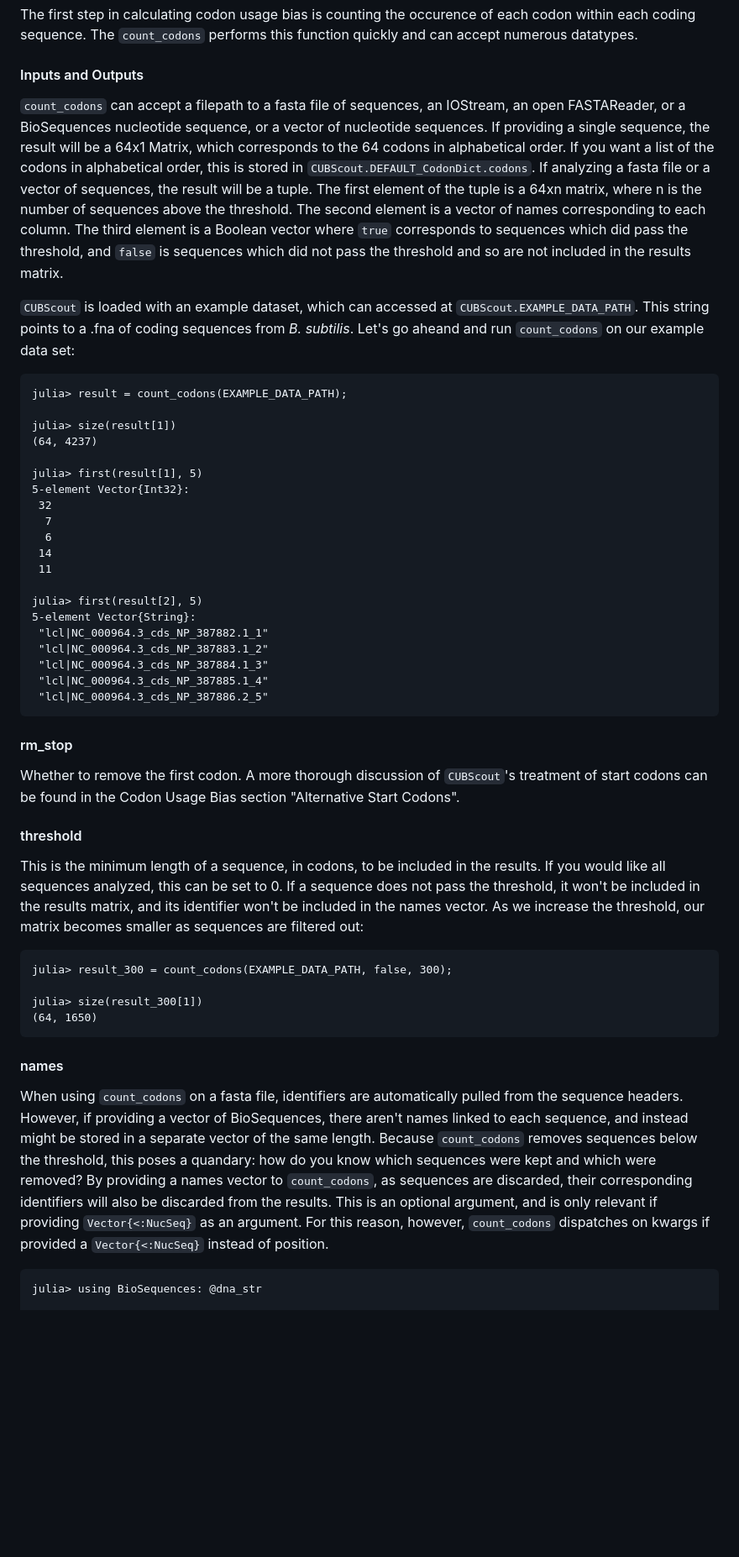
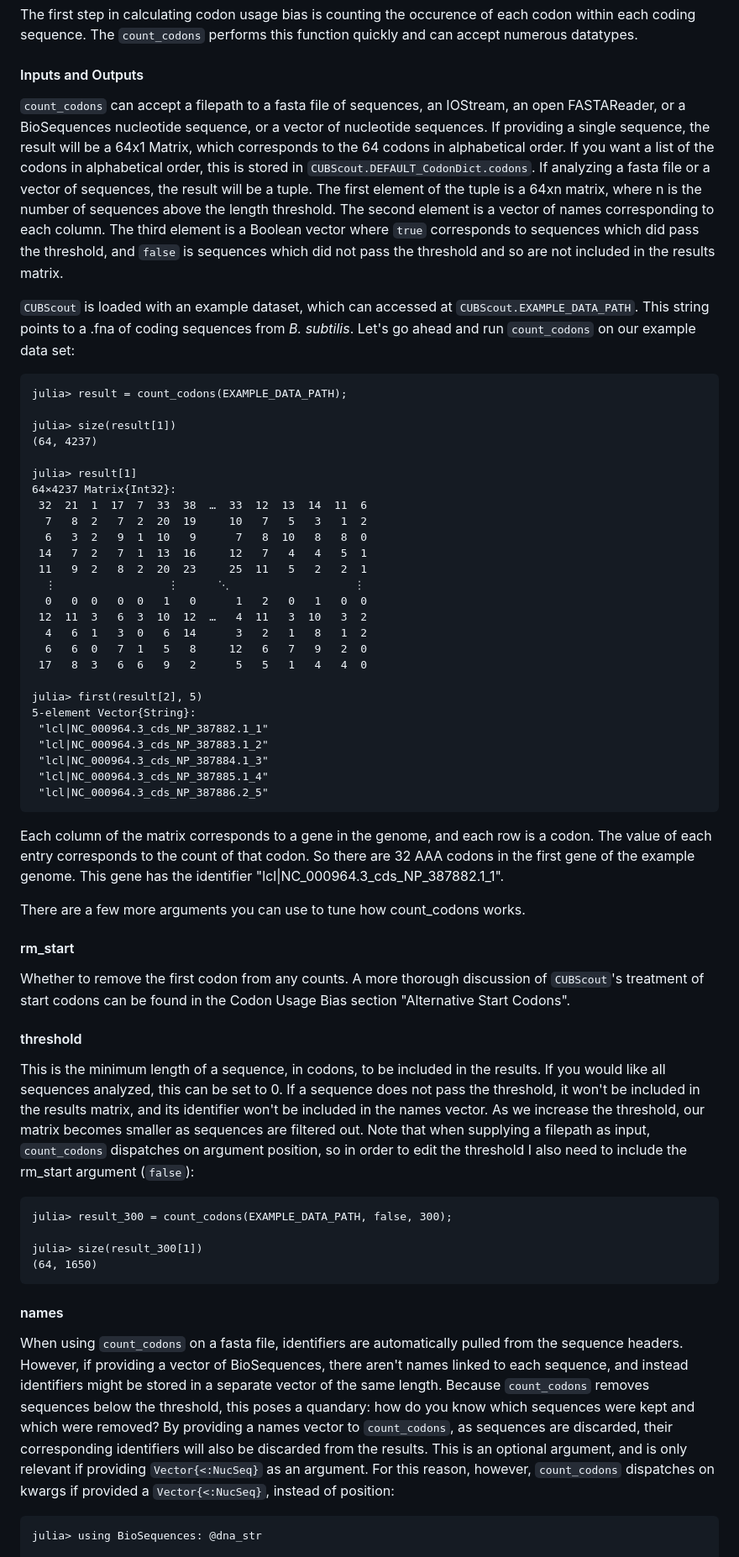
Before and after one commit to gus-pendleton/CUBScout.jl, a Markdown page: docs/src/codons.md, the part around one of its changes. Shown at 84% size. Rendered like a GitHub page; blank space fills up the shorter version.

Commit message:
Cleaning up documentation

````diff
--- a/docs/src/codons.md
+++ b/docs/src/codons.md
@@ -8,9 +8,9 @@ The first step in calculating codon usage bias is counting the occurence of each
 
 #### Inputs and Outputs
 
-`count_codons` can accept a filepath to a fasta file of sequences, an IOStream, an open FASTAReader, or a BioSequences nucleotide sequence, or a vector of nucleotide sequences. If providing a single sequence, the result will be a 64x1 Matrix, which corresponds to the 64 codons in alphabetical order. If you want a list of the codons in alphabetical order, this is stored in `CUBScout.DEFAULT_CodonDict.codons`. If analyzing a fasta file or a vector of sequences, the result will be a tuple. The first element of the tuple is a 64xn matrix, where n is the number of sequences above the threshold. The second element is a vector of names corresponding to each column. The third element is a Boolean vector where `true` corresponds to sequences which did pass the threshold, and `false` is sequences which did not pass the threshold and so are not included in the results matrix.
+`count_codons` can accept a filepath to a fasta file of sequences, an IOStream, an open FASTAReader, or a BioSequences nucleotide sequence, or a vector of nucleotide sequences. If providing a single sequence, the result will be a 64x1 Matrix, which corresponds to the 64 codons in alphabetical order. If you want a list of the codons in alphabetical order, this is stored in `CUBScout.DEFAULT_CodonDict.codons`. If analyzing a fasta file or a vector of sequences, the result will be a tuple. The first element of the tuple is a 64xn matrix, where n is the number of sequences above the length threshold. The second element is a vector of names corresponding to each column. The third element is a Boolean vector where `true` corresponds to sequences which did pass the threshold, and `false` is sequences which did not pass the threshold and so are not included in the results matrix.
 
-`CUBScout` is loaded with an example dataset, which can accessed at `CUBScout.EXAMPLE_DATA_PATH`. This string points to a .fna of coding sequences from *B. subtilis*. Let's go aheand and run `count_codons` on our example data set:
+`CUBScout` is loaded with an example dataset, which can accessed at `CUBScout.EXAMPLE_DATA_PATH`. This string points to a .fna of coding sequences from *B. subtilis*. Let's go ahead and run `count_codons` on our example data set:
 
 ```julia-repl
 julia> result = count_codons(EXAMPLE_DATA_PATH);
@@ -18,13 +18,19 @@ julia> result = count_codons(EXAMPLE_DATA_PATH);
 julia> size(result[1])
 (64, 4237)
 
-julia> first(result[1], 5)
-5-element Vector{Int32}:
- 32
-  7
-  6
- 14
- 11
+julia> result[1]
+64×4237 Matrix{Int32}:
+ 32  21  1  17  7  33  38  …  33  12  13  14  11  6
+  7   8  2   7  2  20  19     10   7   5   3   1  2
+  6   3  2   9  1  10   9      7   8  10   8   8  0
+ 14   7  2   7  1  13  16     12   7   4   4   5  1
+ 11   9  2   8  2  20  23     25  11   5   2   2  1
+  ⋮                 ⋮      ⋱                   ⋮
+  0   0  0   0  0   1   0      1   2   0   1   0  0
+ 12  11  3   6  3  10  12  …   4  11   3  10   3  2
+  4   6  1   3  0   6  14      3   2   1   8   1  2
+  6   6  0   7  1   5   8     12   6   7   9   2  0
+ 17   8  3   6  6   9   2      5   5   1   4   4  0
 
 julia> first(result[2], 5)
 5-element Vector{String}:
@@ -34,14 +40,17 @@ julia> first(result[2], 5)
  "lcl|NC_000964.3_cds_NP_387885.1_4"
  "lcl|NC_000964.3_cds_NP_387886.2_5"
 ```
+Each column of the matrix corresponds to a gene in the genome, and each row is a codon. The value of each entry corresponds to the count of that codon. So there are 32 AAA codons in the first gene of the example genome. This gene has the identifier "lcl|NC_000964.3_cds_NP_387882.1_1".
 
-#### rm_stop
+There are a few more arguments you can use to tune how count_codons works.
 
-Whether to remove the first codon. A more thorough discussion of `CUBScout`'s treatment of start codons can be found in the Codon Usage Bias section "Alternative Start Codons".
+#### rm_start
+
+Whether to remove the first codon from any counts. A more thorough discussion of `CUBScout`'s treatment of start codons can be found in the Codon Usage Bias section "Alternative Start Codons".
 
 #### threshold
 
-This is the minimum length of a sequence, in codons, to be included in the results. If you would like all sequences analyzed, this can be set to 0. If a sequence does not pass the threshold, it won't be included in the results matrix, and its identifier won't be included in the names vector. As we increase the threshold, our matrix becomes smaller as sequences are filtered out:
+This is the minimum length of a sequence, in codons, to be included in the results. If you would like all sequences analyzed, this can be set to 0. If a sequence does not pass the threshold, it won't be included in the results matrix, and its identifier won't be included in the names vector. As we increase the threshold, our matrix becomes smaller as sequences are filtered out. Note that when supplying a filepath as input, `count_codons` dispatches on argument position, so in order to edit the threshold I also need to include the rm_start argument (`false`):
 
 ```julia-repl
 julia> result_300 = count_codons(EXAMPLE_DATA_PATH, false, 300);
@@ -52,7 +61,7 @@ julia> size(result_300[1])
 
 #### names
 
-When using `count_codons` on a fasta file, identifiers are automatically pulled from the sequence headers. However, if providing a vector of BioSequences, there aren't names linked to each sequence, and instead might be stored in a separate vector of the same length. Because `count_codons` removes sequences below the threshold, this poses a quandary: how do you know which sequences were kept and which were removed? By providing a names vector to `count_codons`, as sequences are discarded, their corresponding identifiers will also be discarded from the results. This is an optional argument, and is only relevant if providing `Vector{<:NucSeq}` as an argument. For this reason, however, `count_codons` dispatches on kwargs if provided a `Vector{<:NucSeq}` instead of position.
+When using `count_codons` on a fasta file, identifiers are automatically pulled from the sequence headers. However, if providing a vector of BioSequences, there aren't names linked to each sequence, and instead identifiers might be stored in a separate vector of the same length. Because `count_codons` removes sequences below the threshold, this poses a quandary: how do you know which sequences were kept and which were removed? By providing a names vector to `count_codons`, as sequences are discarded, their corresponding identifiers will also be discarded from the results. This is an optional argument, and is only relevant if providing `Vector{<:NucSeq}` as an argument. For this reason, however, `count_codons` dispatches on kwargs if provided a `Vector{<:NucSeq}`, instead of position:
 
 ```julia-repl
 julia> using BioSequences: @dna_str
````
Also changed, not shown: other parts of docs/src/codons.md (+7 -10 lines), docs/src/cub.md (+1 -1 lines), docs/src/exp.md (+1 -1 lines).
